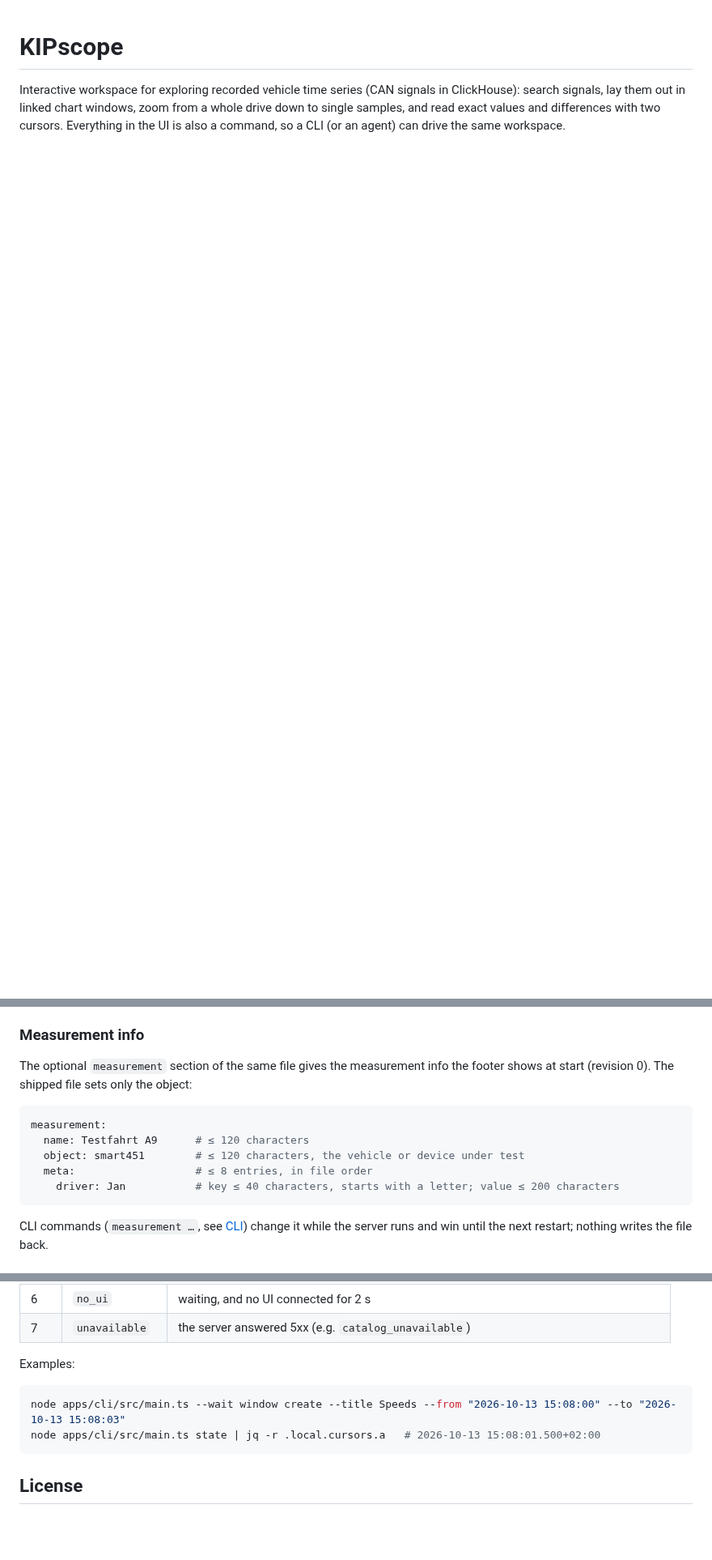
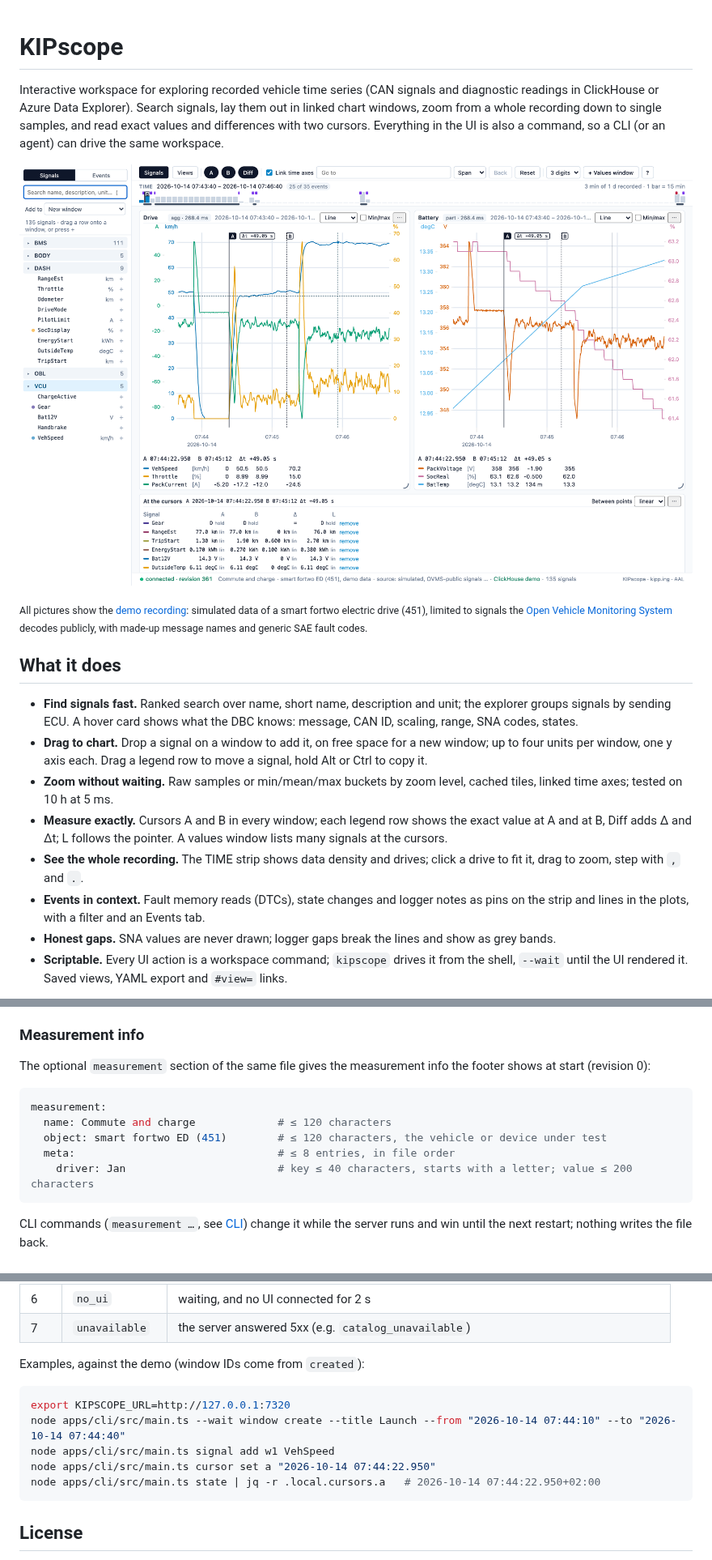
Before and after one commit to kipp-ing/KIPscope, a Markdown page: README.md, 3 parts joined by grey strips. Shown at 81% size. Drawn GitHub-style; pictures changed too: docs/images/hero.png (added); blank space fills up the shorter version.

````diff
--- a/README.md
+++ b/README.md
@@ -1,3 +1,19 @@
 # KIPscope
 
-Interactive workspace for exploring recorded vehicle time series (CAN signals in ClickHouse): search signals, lay them out in linked chart windows, zoom from a whole drive down to single samples, and read exact values and differences with two cursors. Everything in the UI is also a command, so a CLI (or an agent) can drive the same workspace.
+Interactive workspace for exploring recorded vehicle time series (CAN signals and diagnostic readings in ClickHouse or Azure Data Explorer). Search signals, lay them out in linked chart windows, zoom from a whole recording down to single samples, and read exact values and differences with two cursors. Everything in the UI is also a command, so a CLI (or an agent) can drive the same workspace.
+
+![KIPscope: a launch from a traffic light in the demo recording, with speed, throttle and pack current, pack voltage and state of charge, cursors A and B with Diff, and a values window](docs/images/hero.png)
+
+<sub>All pictures show the [demo recording](#demo): simulated data of a smart fortwo electric drive (451), limited to signals the [Open Vehicle Monitoring System](https://github.com/openvehicles/Open-Vehicle-Monitoring-System-3) decodes publicly, with made-up message names and generic SAE fault codes.</sub>
+
+## What it does
+
+- **Find signals fast.** Ranked search over name, short name, description and unit; the explorer groups signals by sending ECU. A hover card shows what the DBC knows: message, CAN ID, scaling, range, SNA codes, states.
+- **Drag to chart.** Drop a signal on a window to add it, on free space for a new window; up to four units per window, one y axis each. Drag a legend row to move a signal, hold Alt or Ctrl to copy it.
+- **Zoom without waiting.** Raw samples or min/mean/max buckets by zoom level, cached tiles, linked time axes; tested on 10 h at 5 ms.
+- **Measure exactly.** Cursors A and B in every window; each legend row shows the exact value at A and at B, Diff adds Δ and Δt; L follows the pointer. A values window lists many signals at the cursors.
+- **See the whole recording.** The TIME strip shows data density and drives; click a drive to fit it, drag to zoom, step with `,` and `.`.
+- **Events in context.** Fault memory reads (DTCs), state changes and logger notes as pins on the strip and lines in the plots, with a filter and an Events tab.
+- **Honest gaps.** SNA values are never drawn; logger gaps break the lines and show as grey bands.
+- **Scriptable.** Every UI action is a workspace command; `kipscope` drives it from the shell, `--wait` until the UI rendered it. Saved views, YAML export and `#view=` links.
+
@@ -153,14 +198,14 @@ display:
 
 ### Measurement info
 
-The optional `measurement` section of the same file gives the measurement info the footer shows at start (revision 0). The shipped file sets only the object:
+The optional `measurement` section of the same file gives the measurement info the footer shows at start (revision 0):
 
 ```yaml
 measurement:
-  name: Testfahrt A9      # ≤ 120 characters
-  object: smart451        # ≤ 120 characters, the vehicle or device under test
-  meta:                   # ≤ 8 entries, in file order
-    driver: Jan           # key ≤ 40 characters, starts with a letter; value ≤ 200 characters
+  name: Commute and charge             # ≤ 120 characters
+  object: smart fortwo ED (451)        # ≤ 120 characters, the vehicle or device under test
+  meta:                                # ≤ 8 entries, in file order
+    driver: Jan                        # key ≤ 40 characters, starts with a letter; value ≤ 200 characters
 ```
 
 CLI commands (`measurement …`, see [CLI](#cli)) change it while the server runs and win until the next restart; nothing writes the file back.
@@ -228,11 +273,14 @@ Each call prints one JSON line (`ok`, `outcome`, `exitCode`, and where they appl
 | 6 | `no_ui` | waiting, and no UI connected for 2 s |
 | 7 | `unavailable` | the server answered 5xx (e.g. `catalog_unavailable`) |
 
-Examples:
+Examples, against the demo (window IDs come from `created`):
 
 ```sh
-node apps/cli/src/main.ts --wait window create --title Speeds --from "2026-10-13 15:08:00" --to "2026-10-13 15:08:03"
-node apps/cli/src/main.ts state | jq -r .local.cursors.a   # 2026-10-13 15:08:01.500+02:00
+export KIPSCOPE_URL=http://127.0.0.1:7320
+node apps/cli/src/main.ts --wait window create --title Launch --from "2026-10-14 07:44:10" --to "2026-10-14 07:44:40"
+node apps/cli/src/main.ts signal add w1 VehSpeed
+node apps/cli/src/main.ts cursor set a "2026-10-14 07:44:22.950"
+node apps/cli/src/main.ts state | jq -r .local.cursors.a   # 2026-10-14 07:44:22.950+02:00
 ```
 
 ## License
````
Also changed, not shown: other parts of README.md (+46 -17 lines), docs/decisions.md (+8 -0 lines), docs/manual.md (+7 -7 lines), docs/images/charging.png (added), docs/images/events.png (added), docs/images/help.png (added), docs/images/workflow.gif (added), 8 other files.
